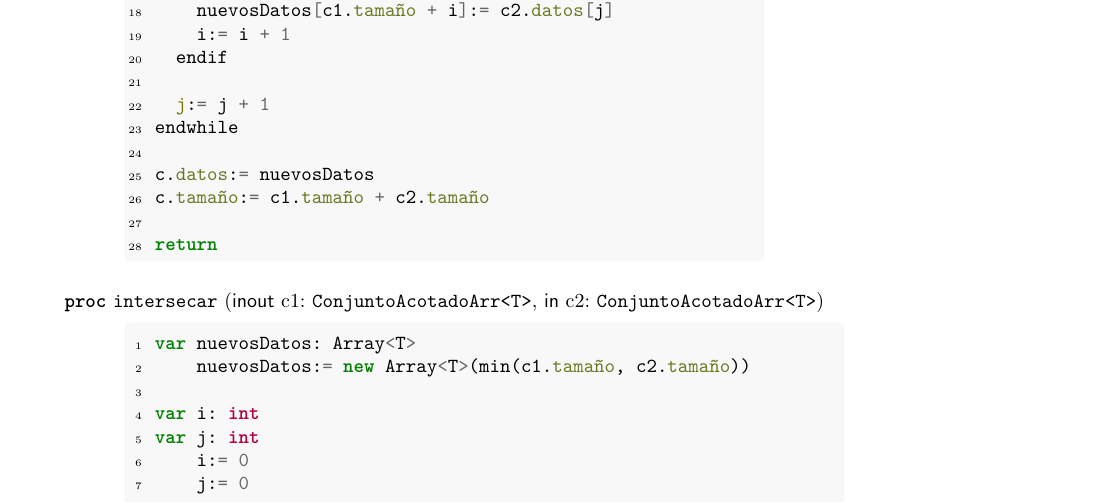
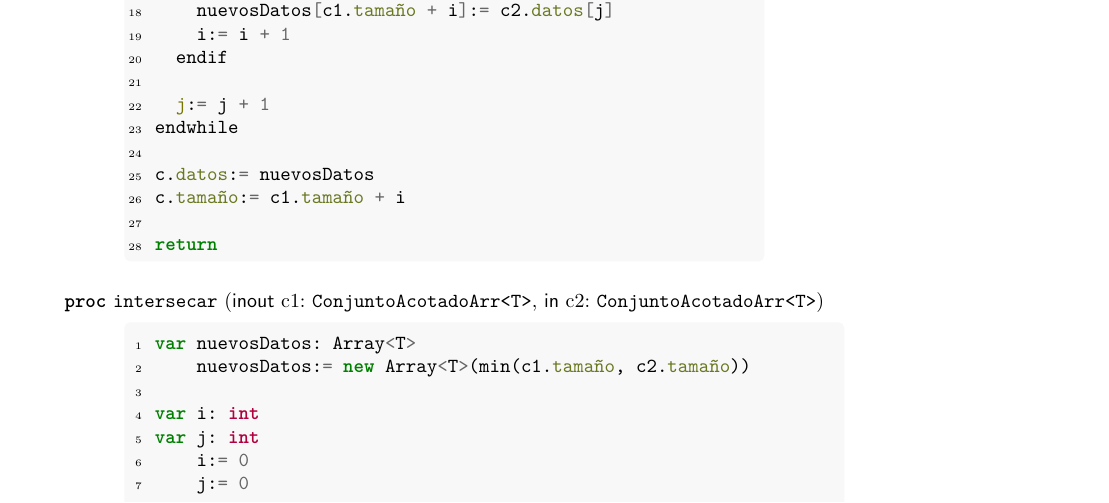
Before and after one commit to Fhoerth/aed-diseno, a LaTeX document (Guia6.tex): part of page 2 of 6, cut so that both start at the same text. Compiled offline with pdfLaTeX.

Commit message:
Recalcular tamaño

```diff
--- a/Guia6.tex
+++ b/Guia6.tex
@@ -285,7 +285,7 @@
       endwhile
 
       c.datos:= nuevosDatos
-      c.tamaño:= c1.tamaño + c2.tamaño
+      c.tamaño:= c1.tamaño + i
 
       return
     \end{ImplementationCode}
```
Also changed, not shown: out/Guia6.pdf.
